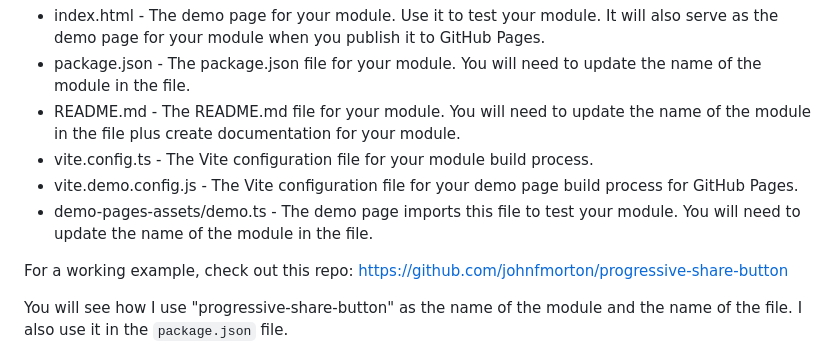
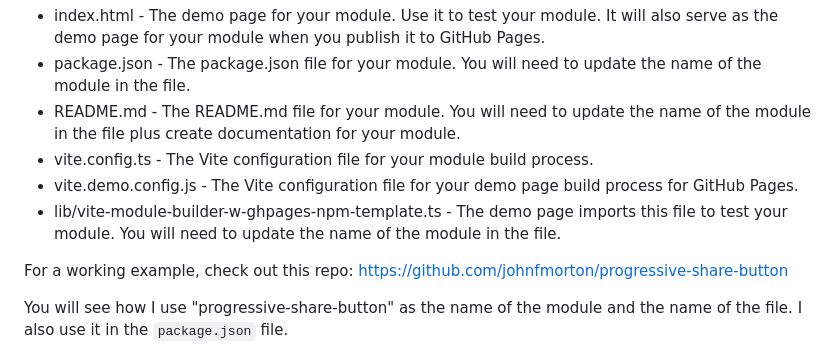
Before and after one commit to johnfmorton/vite-module-w-ghpages-demo-explore, a Markdown page: README.md, the part around the change. Rendered like a GitHub page.

Commit message:
corrected file in update list

```diff
--- a/README.md
+++ b/README.md
@@ -12,7 +12,7 @@ The name of the file is important. It is the name of the module you are creating
 * README.md - The README.md file for your module. You will need to update the name of the module in the file plus create documentation for your module.
 * vite.config.ts - The Vite configuration file for your module build process.
 * vite.demo.config.js - The Vite configuration file for your demo page build process for GitHub Pages.
-* demo-pages-assets/demo.ts - The demo page imports this file to test your module. You will need to update the name of the module in the file.
+* lib/vite-module-builder-w-ghpages-npm-template.ts - The demo page imports this file to test your module. You will need to update the name of the module in the file.
 
 For a working example, check out this repo: https://github.com/johnfmorton/progressive-share-button
 
```
